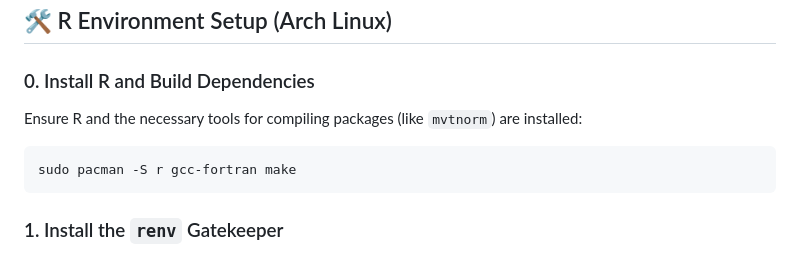
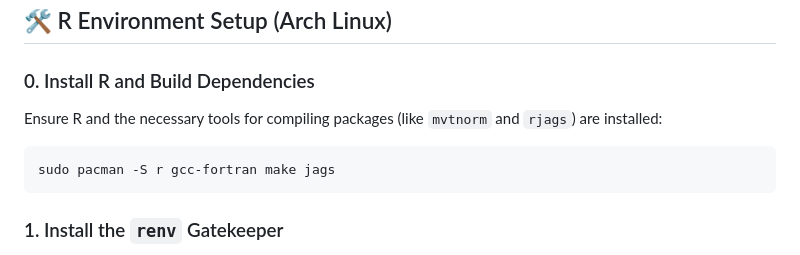
Before and after one commit to nMaax/MathML, a Markdown page: README.md, the part around the change. GitHub-like rendering.

````diff
--- a/README.md
+++ b/README.md
@@ -14,9 +14,9 @@ This repository contains a collection of statistical scripts in R and Python, or
 ## 🛠️ R Environment Setup (Arch Linux)
 
 ### 0. Install R and Build Dependencies
-Ensure R and the necessary tools for compiling packages (like `mvtnorm`) are installed:
+Ensure R and the necessary tools for compiling packages (like `mvtnorm` and `rjags`) are installed:
 ```bash
-sudo pacman -S r gcc-fortran make
+sudo pacman -S r gcc-fortran make jags
 ```
 
 ### 1. Install the `renv` Gatekeeper
````
